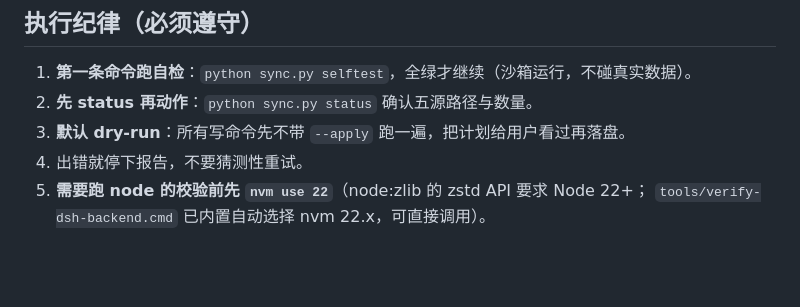
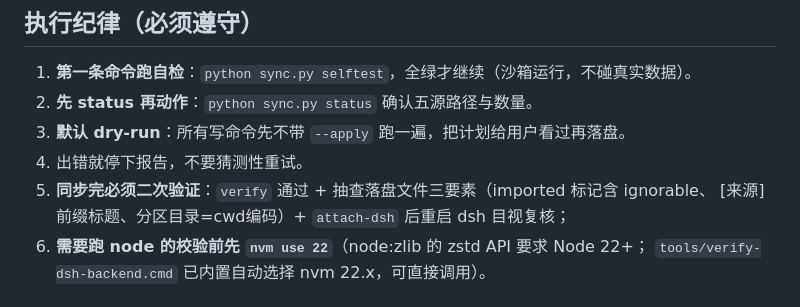
Before and after one commit to Chendestiny/agent-session-sync, a Markdown page: SKILL.md, the part around the change. Drawn GitHub-style; blank space fills up the shorter version.

```diff
--- a/SKILL.md
+++ b/SKILL.md
@@ -26,6 +26,8 @@ mklink /J "%USERPROFILE%\.agents\skills\session-sync" "<项目目录>"
 2. **先 status 再动作**：`python sync.py status` 确认五源路径与数量。
 3. **默认 dry-run**：所有写命令先不带 `--apply` 跑一遍，把计划给用户看过再落盘。
 4. 出错就停下报告，不要猜测性重试。
+6. **同步完必须二次验证**：`verify` 通过 + 抽查落盘文件三要素（imported 标记含 ignorable、
+   [来源]前缀标题、分区目录=cwd编码）+ `attach-dsh` 后重启 dsh 目视复核；
 5. **需要跑 node 的校验前先 `nvm use 22`**（node:zlib 的 zstd API 要求 Node 22+；
    `tools/verify-dsh-backend.cmd` 已内置自动选择 nvm 22.x，可直接调用）。
 
```
Also changed, not shown: README.md (+14 -1 lines).
